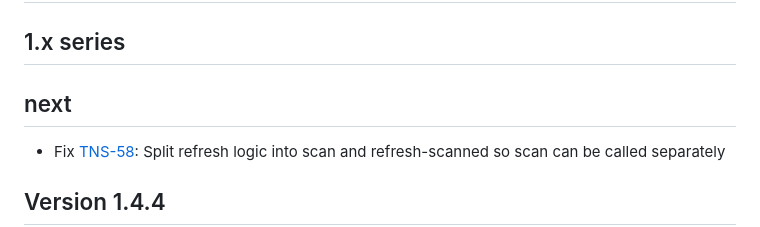
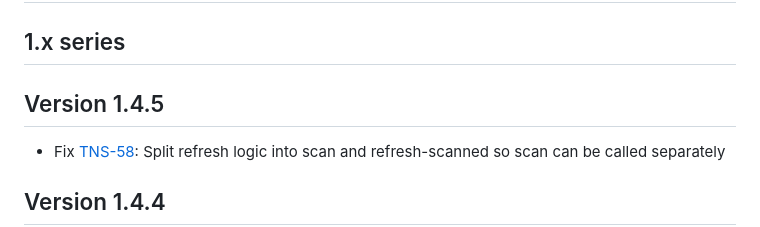
Before and after one commit to clojure/tools.namespace, a Markdown page: CHANGES.md, the part around the change. Drawn GitHub-style.

```diff
--- a/CHANGES.md
+++ b/CHANGES.md
@@ -2,7 +2,7 @@
 
 ## 1.x series
 
-## next
+## Version 1.4.5
 
 * Fix [TNS-58](https://clojure.atlassian.net/browse/TNS-58): Split refresh logic into scan and refresh-scanned so scan can be called separately
 
```
Also changed, not shown: README.md (+6 -6 lines).
